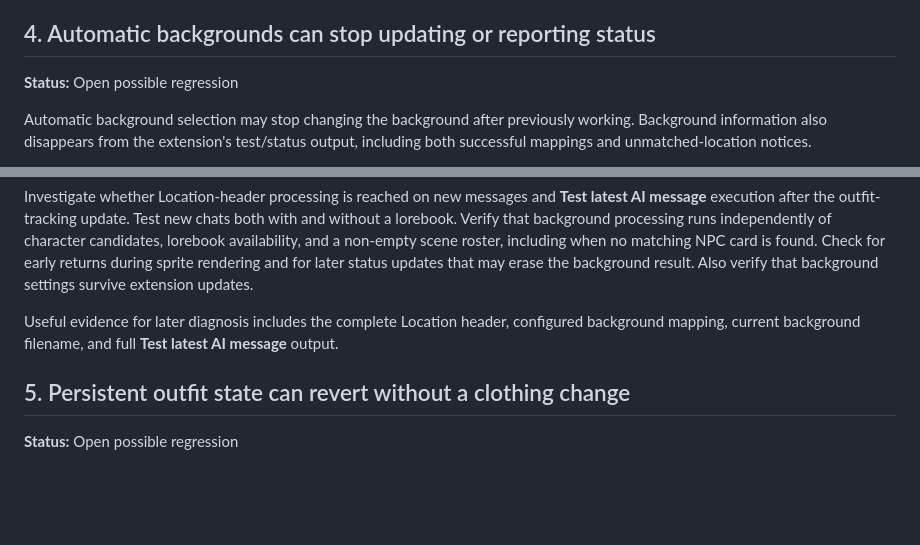
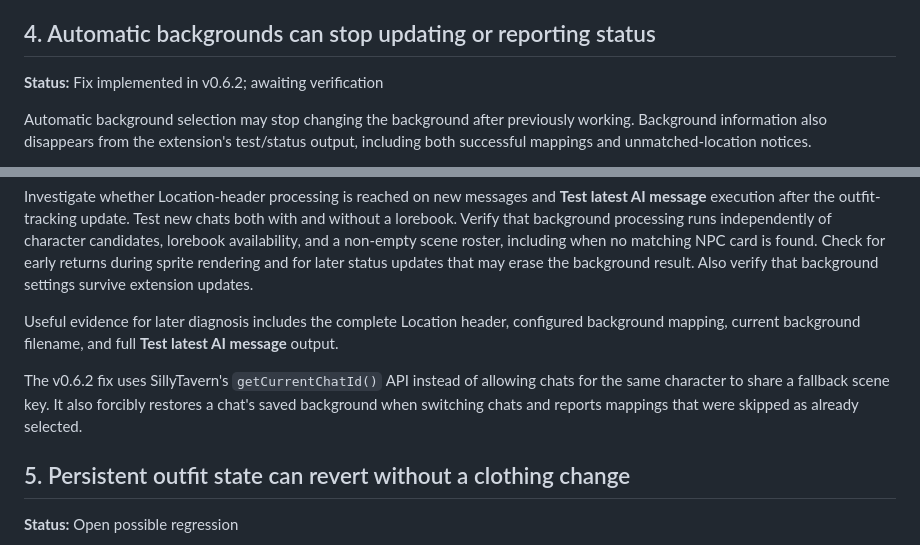
Before and after one commit to willdel/sillytavern-vn-npc-sprites, a Markdown page: POSSIBLE-ISSUES.md, 2 parts joined by grey strips. GitHub-like rendering; blank space fills up the shorter version.

Commit message:
Fix per-chat background state

```diff
--- a/POSSIBLE-ISSUES.md
+++ b/POSSIBLE-ISSUES.md
@@ -54,7 +54,7 @@ Investigate whether the outfit expression label is unavailable, mismatched, or s
 
 ## 4. Automatic backgrounds can stop updating or reporting status
 
-**Status:** Open possible regression
+**Status:** Fix implemented in v0.6.2; awaiting verification
 
 Automatic background selection may stop changing the background after previously working. Background information also disappears from the extension's test/status output, including both successful mappings and unmatched-location notices.
 
@@ -63,6 +63,8 @@ Automatic background selection may stop changing the background after previously
 Investigate whether Location-header processing is reached on new messages and **Test latest AI message** execution after the outfit-tracking update. Test new chats both with and without a lorebook. Verify that background processing runs independently of character candidates, lorebook availability, and a non-empty scene roster, including when no matching NPC card is found. Check for early returns during sprite rendering and for later status updates that may erase the background result. Also verify that background settings survive extension updates.
 
 Useful evidence for later diagnosis includes the complete Location header, configured background mapping, current background filename, and full **Test latest AI message** output.
+
+The v0.6.2 fix uses SillyTavern's `getCurrentChatId()` API instead of allowing chats for the same character to share a fallback scene key. It also forcibly restores a chat's saved background when switching chats and reports mappings that were skipped as already selected.
 
 ## 5. Persistent outfit state can revert without a clothing change
 
```
